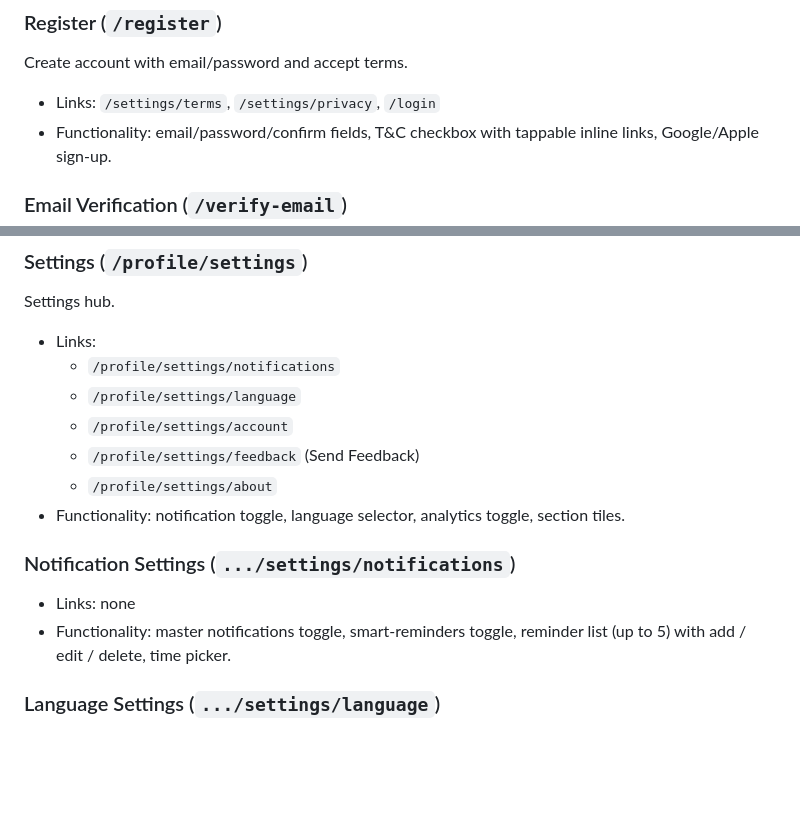
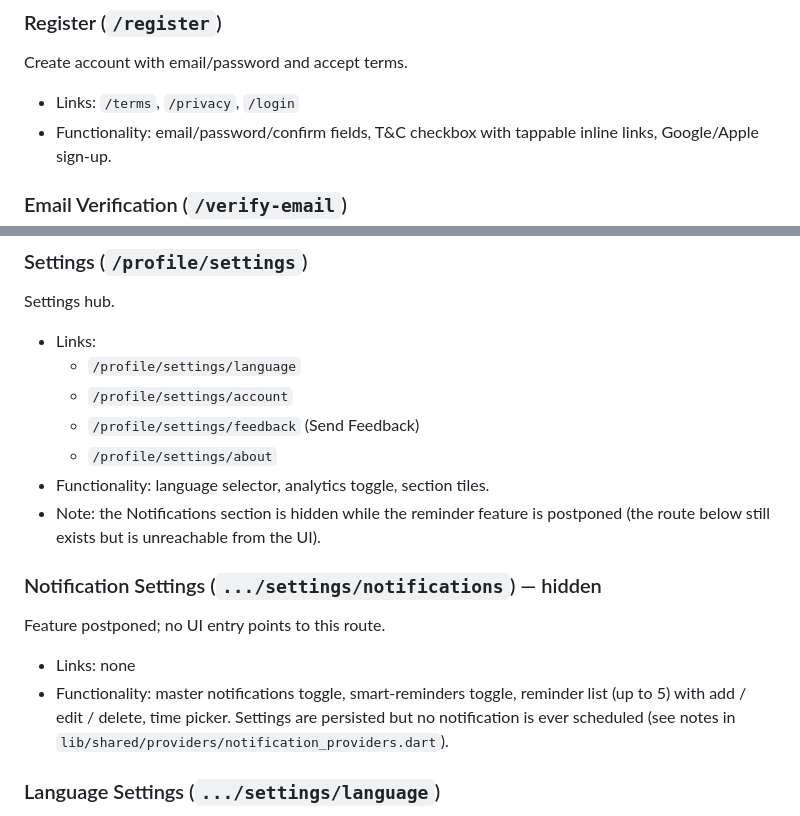
Before and after one commit to Miles-and-miles-away/Seed, a Markdown page: Plan/APP_PAGES.md, 2 parts joined by grey strips. GitHub-like rendering; blank space fills up the shorter version.

Commit message:
Update APP_PAGES for hidden notifications section and route fix

```diff
--- a/Plan/APP_PAGES.md
+++ b/Plan/APP_PAGES.md
@@ -43,7 +43,7 @@ Email/password sign-in plus social sign-in (Google, Apple on iOS).
 
 ### Register (`/register`)
 Create account with email/password and accept terms.
-- Links: `/settings/terms`, `/settings/privacy`, `/login`
+- Links: `/terms`, `/privacy`, `/login`
 - Functionality: email/password/confirm fields, T&C checkbox with
   tappable inline links, Google/Apple sign-up.
 
@@ -180,18 +180,22 @@ stage.
 ### Settings (`/profile/settings`)
 Settings hub.
 - Links:
-  - `/profile/settings/notifications`
   - `/profile/settings/language`
   - `/profile/settings/account`
   - `/profile/settings/feedback` (Send Feedback)
   - `/profile/settings/about`
-- Functionality: notification toggle, language selector, analytics
-  toggle, section tiles.
+- Functionality: language selector, analytics toggle, section tiles.
+- Note: the Notifications section is hidden while the reminder feature
+  is postponed (the route below still exists but is unreachable from
+  the UI).
 
-### Notification Settings (`.../settings/notifications`)
+### Notification Settings (`.../settings/notifications`) — hidden
+Feature postponed; no UI entry points to this route.
 - Links: none
 - Functionality: master notifications toggle, smart-reminders toggle,
   reminder list (up to 5) with add / edit / delete, time picker.
+  Settings are persisted but no notification is ever scheduled (see
+  notes in `lib/shared/providers/notification_providers.dart`).
 
 ### Language Settings (`.../settings/language`)
 - Links: none
```
